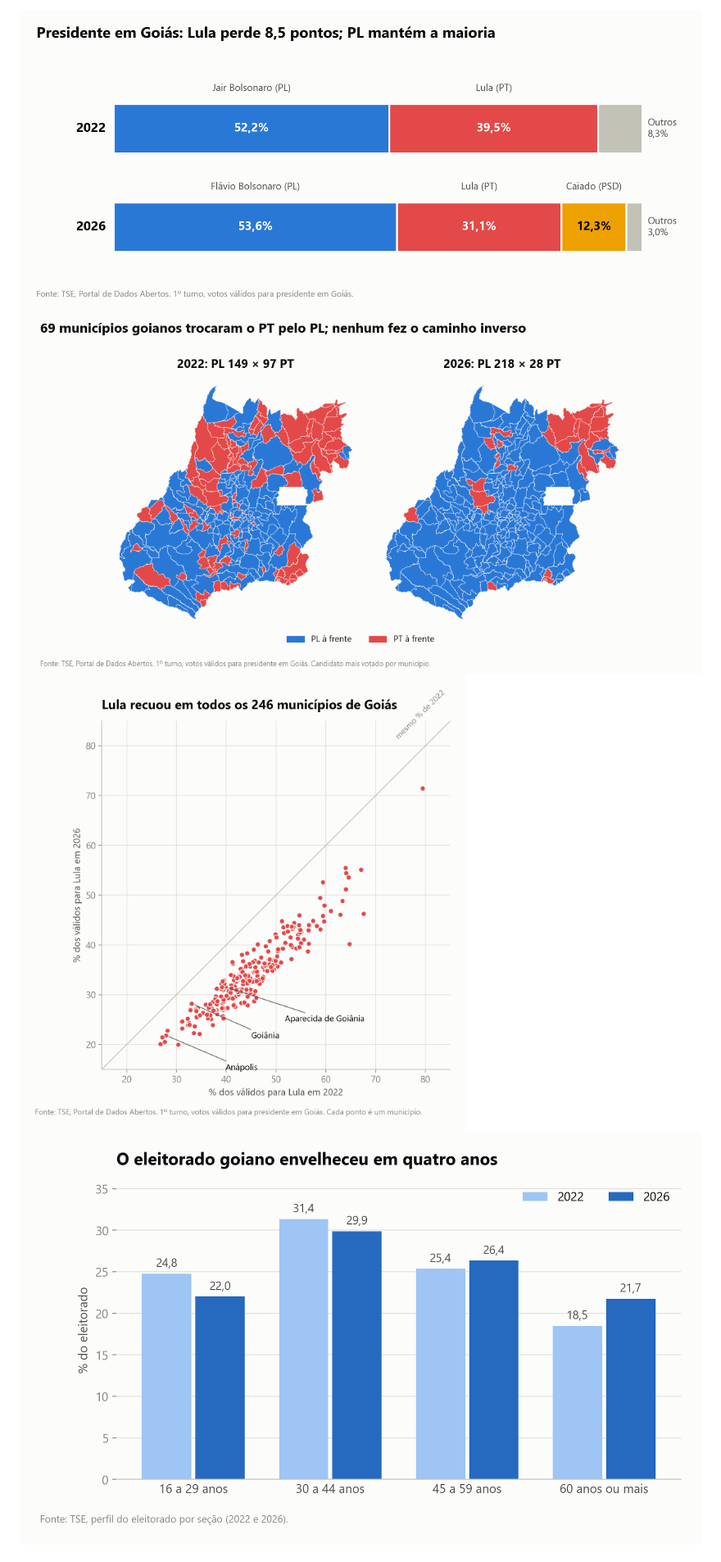
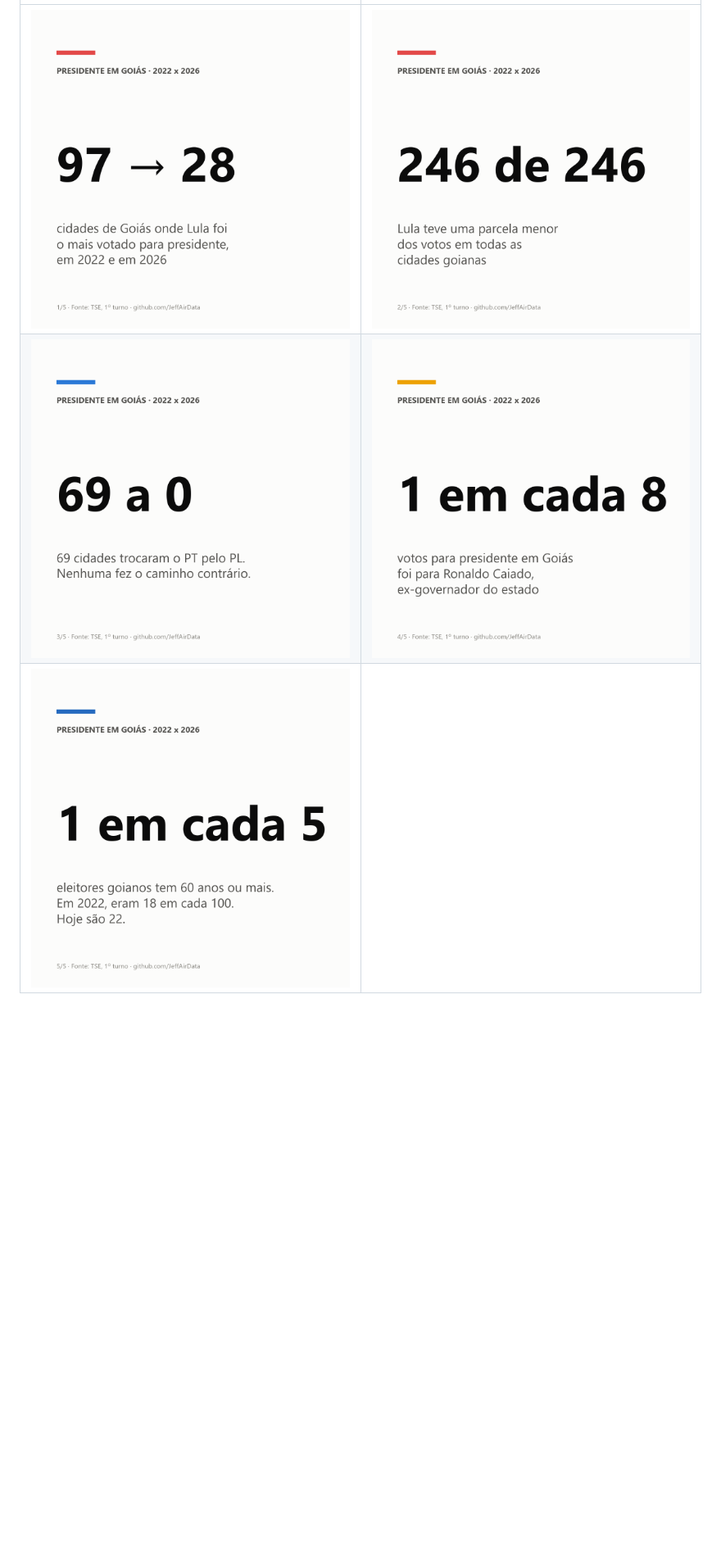
Before and after one commit to JeffAirData/eleicoes-goias-2022-2026, a Markdown page: README.md, the part around one of its changes. Shown at 82% size. Drawn GitHub-style; pictures changed too: docs/img/cartao_1.png (added), docs/img/cartao_2.png (added), docs/img/cartao_3.png (added); blank space fills up the shorter version.

```diff
--- a/README.md
+++ b/README.md
@@ -26,6 +12,7 @@ Comparação do 1º turno para presidente nos 246 municípios de Goiás, com dad
 
-![Resultado estadual](docs/img/01_resultado_estadual.png)
-![Candidato mais votado por município](docs/img/02_mapa_vencedor.png)
-![Lula em 2022 e 2026 por município](docs/img/03_lula_2022_x_2026.png)
-![Eleitorado por faixa etária](docs/img/04_eleitorado_idade.png)
+| | |
+|---|---|
+| ![](docs/img/cartao_1.png) | ![](docs/img/cartao_2.png) |
+| ![](docs/img/cartao_3.png) | ![](docs/img/cartao_4.png) |
+| ![](docs/img/cartao_5.png) | |
 
```
Also changed, not shown: other parts of README.md (+47 -27 lines), publicacao/linkedin.md (+14 -11 lines), 3 other files.
